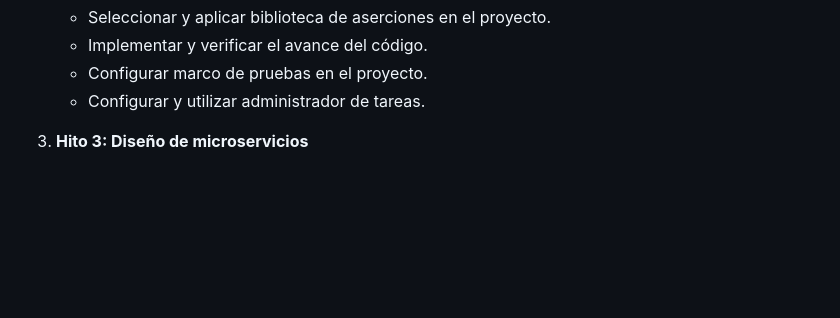
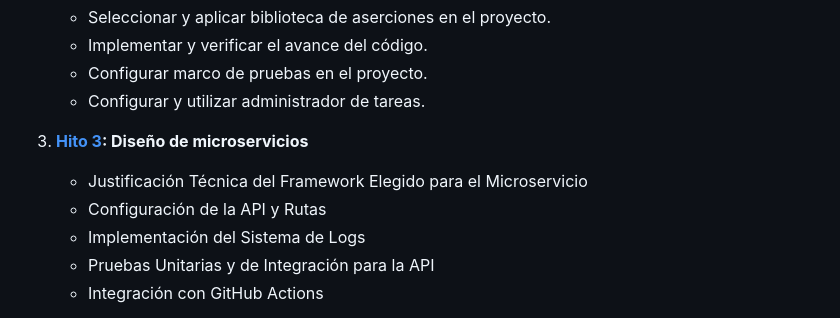
Before and after one commit to tosito1/Cloud-Computing, a Markdown page: README.md, the part around one of its changes. Rendered like a GitHub page; blank space fills up the shorter version.

```diff
--- a/README.md
+++ b/README.md
@@ -40,5 +40,10 @@ El proyecto se desarrolla siguiendo una serie de hitos que dividen el trabajo en
    - Configurar marco de pruebas en el proyecto.
    - Configurar y utilizar administrador de tareas.
 
-4. **Hito 3: Diseño de microservicios**
+4. **[Hito 3](docs/Hitos/Hito3.md): Diseño de microservicios**
+   - Justificación Técnica del Framework Elegido para el Microservicio
+   - Configuración de la API y Rutas
+   - Implementación del Sistema de Logs
+   - Pruebas Unitarias y de Integración para la API
+   - Integración con GitHub Actions
 
```
Also changed, not shown: other parts of README.md (+1 -1 lines).
